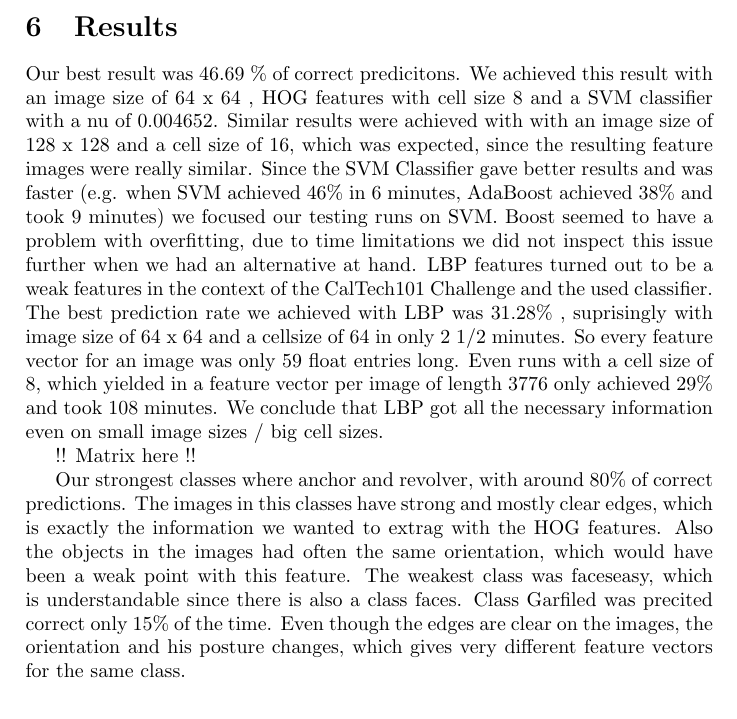
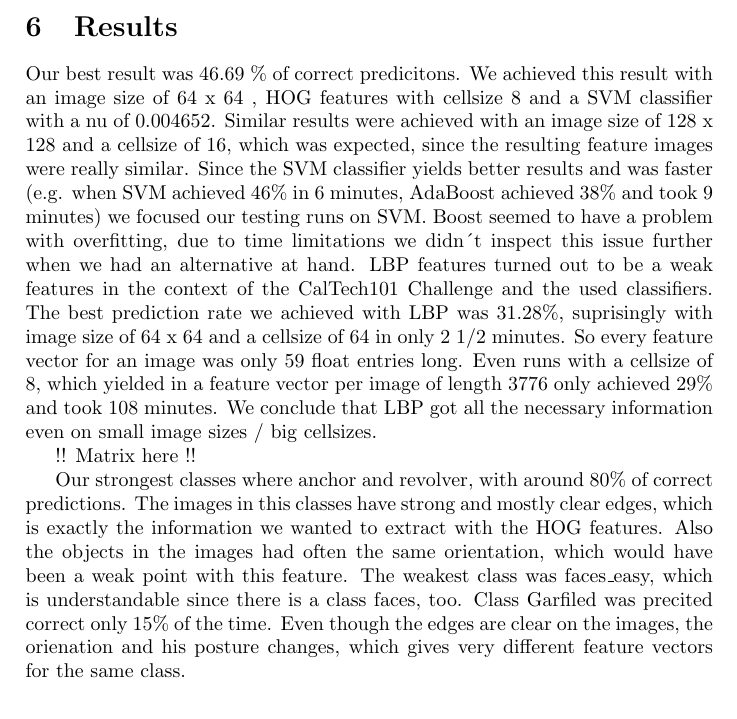
Before and after one commit to mzettwitz/ImageUnderstanding, a LaTeX document (doc/Report.tex): part of page 4 of 5, cut so that both start at the same text. Compiled offline with pdfLaTeX.

Commit message:
minors
issue #26

```diff
--- a/doc/Report.tex
+++ b/doc/Report.tex
@@ -95,21 +95,20 @@ To prepare a balanced test we detect the smallest number of samples in a class a
 Consequently we preserve that the same number of images will be tested and trained.
 \section{Results}
 Our best result was 46.69 \% of correct predicitons.
-We achieved this result with an image size of 64 x 64 , HOG features with cell size 8 and a SVM classifier with a nu of 0.004652.
-Similar results were achieved with with an image size of 128 x 128 and a cell size of 16, which was expected, since the resulting feature images were really similar.
-Since the SVM Classifier gave better results and was faster (e.g. when SVM achieved 46\% in 6 minutes, AdaBoost achieved 38\% and took 9 minutes) we focused our testing runs on SVM.
-Boost seemed to have a problem with overfitting, due to time limitations we did not inspect this issue further when we had an alternative at hand.
-LBP features turned out to be a weak features in the context of the CalTech101 Challenge and the used classifier.
-The best prediction rate we achieved with LBP was 31.28\% , suprisingly with image size of 64 x 64 and a cellsize of 64 in only 2 1/2 minutes. So every feature vector for an image was only 59
-float entries long. Even runs with a cell size of 8, which yielded in a feature vector per image of length 3776 only achieved 29\% and took 108 minutes.
-We conclude that LBP got all the necessary information even on small image sizes / big cell sizes.
+We achieved this result with an image size of 64 x 64 , HOG features with cellsize 8 and a SVM classifier with a nu of 0.004652.
+Similar results were achieved with an image size of 128 x 128 and a cellsize of 16, which was expected, since the resulting feature images were really similar.
+Since the SVM classifier yields better results and was faster (e.g. when SVM achieved 46\% in 6 minutes, AdaBoost achieved 38\% and took 9 minutes) we focused our testing runs on SVM.
+Boost seemed to have a problem with overfitting, due to time limitations we didn´t inspect this issue further when we had an alternative at hand.
+LBP features turned out to be a weak features in the context of the CalTech101 Challenge and the used classifiers.
+The best prediction rate we achieved with LBP was 31.28\%, suprisingly with image size of 64 x 64 and a cellsize of 64 in only 2 1/2 minutes. So every feature vector for an image was only 59 float entries long. Even runs with a cellsize of 8, which yielded in a feature vector per image of length 3776 only achieved 29\% and took 108 minutes.
+We conclude that LBP got all the necessary information even on small image sizes / big cellsizes.
 
 !! Matrix here !!
 
 Our strongest classes where anchor and revolver, with around 80\% of correct predictions.
-The images in this classes have strong and mostly clear edges, which is exactly the information we wanted to extrag with the HOG features.
+The images in this classes have strong and mostly clear edges, which is exactly the information we wanted to extract with the HOG features.
 Also the objects in the images had often the same orientation, which would have been a weak point with this feature.
-The weakest class was faceseasy, which is understandable since there is also a class faces. Class Garfiled was precited correct only 15\% of the time. Even though the edges are clear on the images, the orientation and his posture changes, which gives very different feature vectors for the same class.
+The weakest class was faces\_easy, which is understandable since there is a class faces, too. Class Garfiled was precited correct only 15\% of the time. Even though the edges are clear on the images, the orienation and his posture changes, which gives very different feature vectors for the same class.
 
 \bibliography{citaviFiles}
 \bibliographystyle{plain}
```
